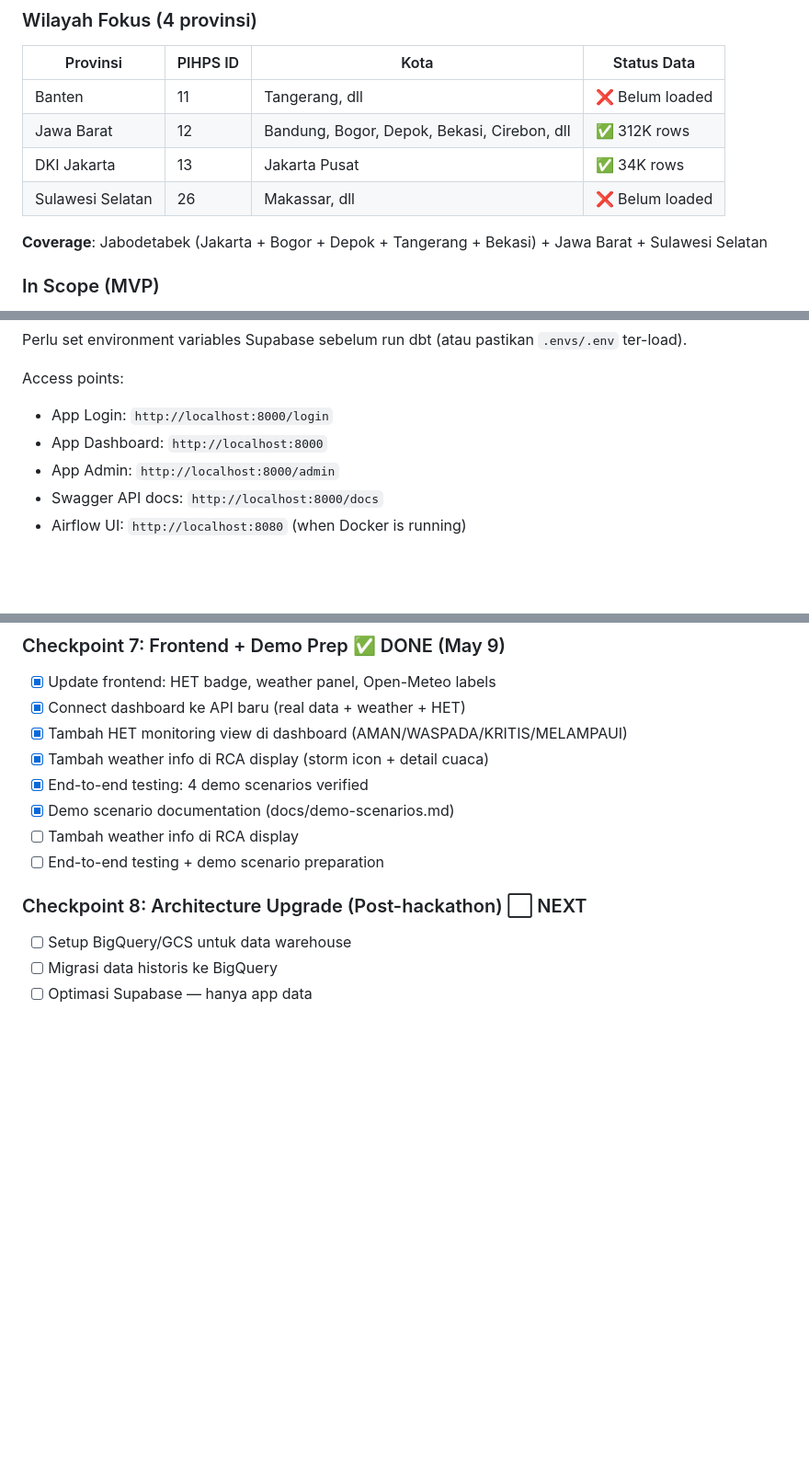
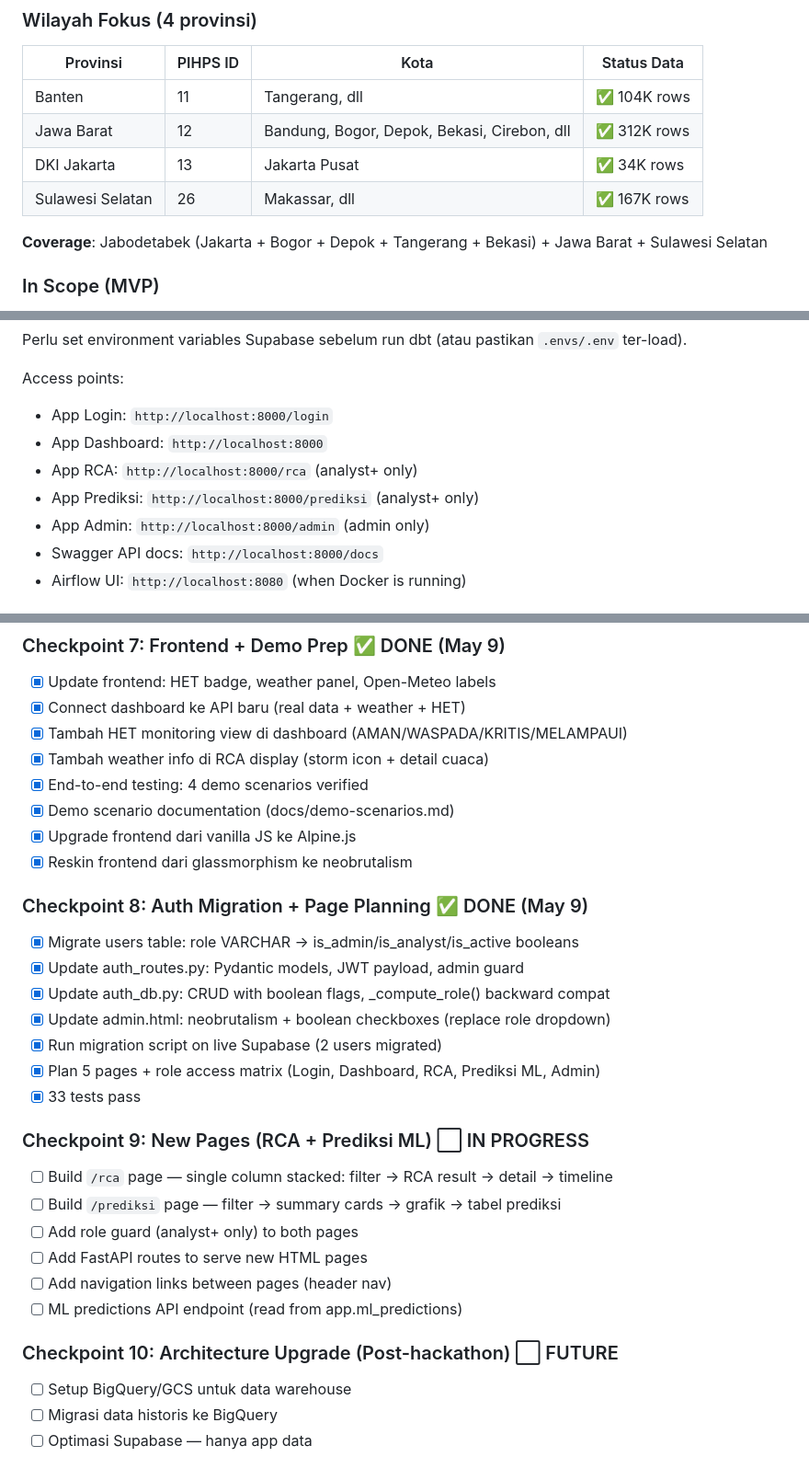
Before and after one commit to RayhanLup1n/bi-hackathon-group-1, a Markdown page: CLAUDE.md, 3 parts joined by grey strips. Shown at 92% size. Drawn GitHub-style; blank space fills up the shorter version.

```diff
--- a/CLAUDE.md
+++ b/CLAUDE.md
@@ -157,10 +176,10 @@ FastAPI tinggal SELECT dari tabel ini untuk ditampilkan di dashboard.
 ### Wilayah Fokus (4 provinsi)
 | Provinsi | PIHPS ID | Kota | Status Data |
 |----------|----------|------|-------------|
-| Banten | 11 | Tangerang, dll | ❌ Belum loaded |
+| Banten | 11 | Tangerang, dll | ✅ 104K rows |
 | Jawa Barat | 12 | Bandung, Bogor, Depok, Bekasi, Cirebon, dll | ✅ 312K rows |
 | DKI Jakarta | 13 | Jakarta Pusat | ✅ 34K rows |
-| Sulawesi Selatan | 26 | Makassar, dll | ❌ Belum loaded |
+| Sulawesi Selatan | 26 | Makassar, dll | ✅ 167K rows |
 
 **Coverage**: Jabodetabek (Jakarta + Bogor + Depok + Tangerang + Bekasi) + Jawa Barat + Sulawesi Selatan
 
@@ -270,7 +289,9 @@ Perlu set environment variables Supabase sebelum run dbt (atau pastikan `.envs/.
 Access points:
 - App Login: `http://localhost:8000/login`
 - App Dashboard: `http://localhost:8000`
-- App Admin: `http://localhost:8000/admin`
+- App RCA: `http://localhost:8000/rca` (analyst+ only)
+- App Prediksi: `http://localhost:8000/prediksi` (analyst+ only)
+- App Admin: `http://localhost:8000/admin` (admin only)
 - Swagger API docs: `http://localhost:8000/docs`
 - Airflow UI: `http://localhost:8080` (when Docker is running)
 
@@ -397,10 +418,27 @@ SUPABASE_PASSWORD=<password>
 - [x] Tambah weather info di RCA display (storm icon + detail cuaca)
 - [x] End-to-end testing: 4 demo scenarios verified
 - [x] Demo scenario documentation (docs/demo-scenarios.md)
-- [ ] Tambah weather info di RCA display
-- [ ] End-to-end testing + demo scenario preparation
+- [x] Upgrade frontend dari vanilla JS ke Alpine.js
+- [x] Reskin frontend dari glassmorphism ke neobrutalism
 
-### Checkpoint 8: Architecture Upgrade (Post-hackathon) ⬜ NEXT
+### Checkpoint 8: Auth Migration + Page Planning ✅ DONE (May 9)
+- [x] Migrate users table: role VARCHAR → is_admin/is_analyst/is_active booleans
+- [x] Update auth_routes.py: Pydantic models, JWT payload, admin guard
+- [x] Update auth_db.py: CRUD with boolean flags, _compute_role() backward compat
+- [x] Update admin.html: neobrutalism + boolean checkboxes (replace role dropdown)
+- [x] Run migration script on live Supabase (2 users migrated)
+- [x] Plan 5 pages + role access matrix (Login, Dashboard, RCA, Prediksi ML, Admin)
+- [x] 33 tests pass
+
+### Checkpoint 9: New Pages (RCA + Prediksi ML) ⬜ IN PROGRESS
+- [ ] Build `/rca` page — single column stacked: filter → RCA result → detail → timeline
+- [ ] Build `/prediksi` page — filter → summary cards → grafik → tabel prediksi
+- [ ] Add role guard (analyst+ only) to both pages
+- [ ] Add FastAPI routes to serve new HTML pages
+- [ ] Add navigation links between pages (header nav)
+- [ ] ML predictions API endpoint (read from app.ml_predictions)
+
+### Checkpoint 10: Architecture Upgrade (Post-hackathon) ⬜ FUTURE
 - [ ] Setup BigQuery/GCS untuk data warehouse
 - [ ] Migrasi data historis ke BigQuery
 - [ ] Optimasi Supabase — hanya app data
```
Also changed, not shown: other parts of CLAUDE.md (+55 -24 lines).
